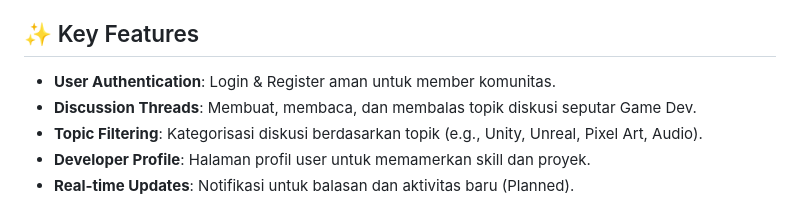
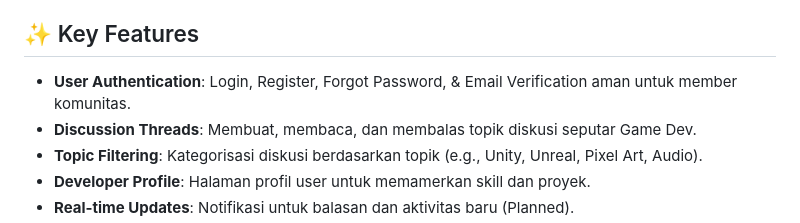
Before and after one commit to terra2n/pascal_game_dev, a Markdown page: README.md, the part around the change. GitHub-like rendering.

Commit message:
docs: update README with new authentication features

```diff
--- a/README.md
+++ b/README.md
@@ -8,7 +8,7 @@ Aplikasi ini dibangun menggunakan Flutter dengan pendekatan arsitektur yang scal
 
 ## ✨ Key Features
 
-- **User Authentication**: Login & Register aman untuk member komunitas.
+- **User Authentication**: Login, Register, Forgot Password, & Email Verification aman untuk member komunitas.
 - **Discussion Threads**: Membuat, membaca, dan membalas topik diskusi seputar Game Dev.
 - **Topic Filtering**: Kategorisasi diskusi berdasarkan topik (e.g., Unity, Unreal, Pixel Art, Audio).
 - **Developer Profile**: Halaman profil user untuk memamerkan skill dan proyek.
```
